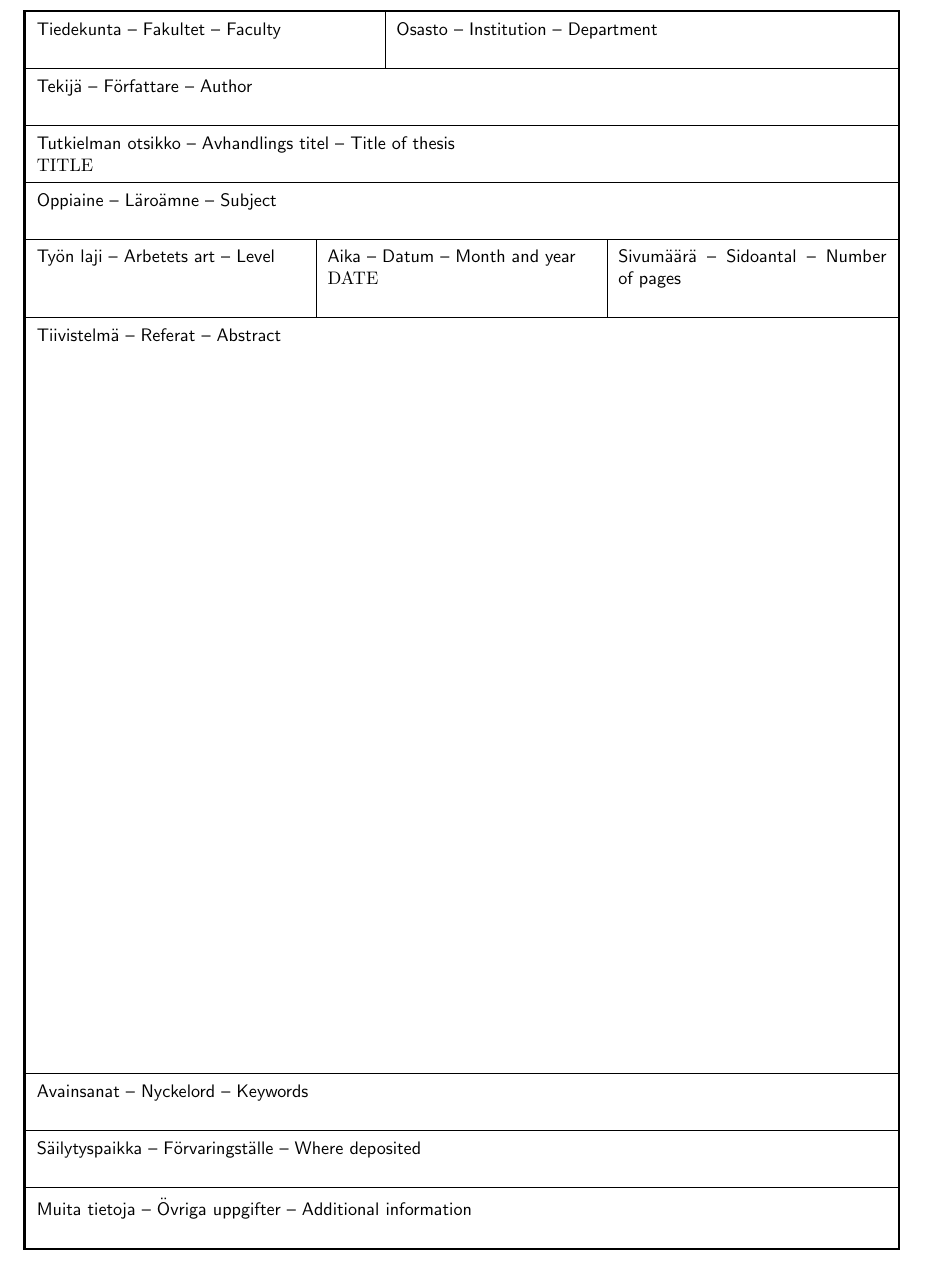
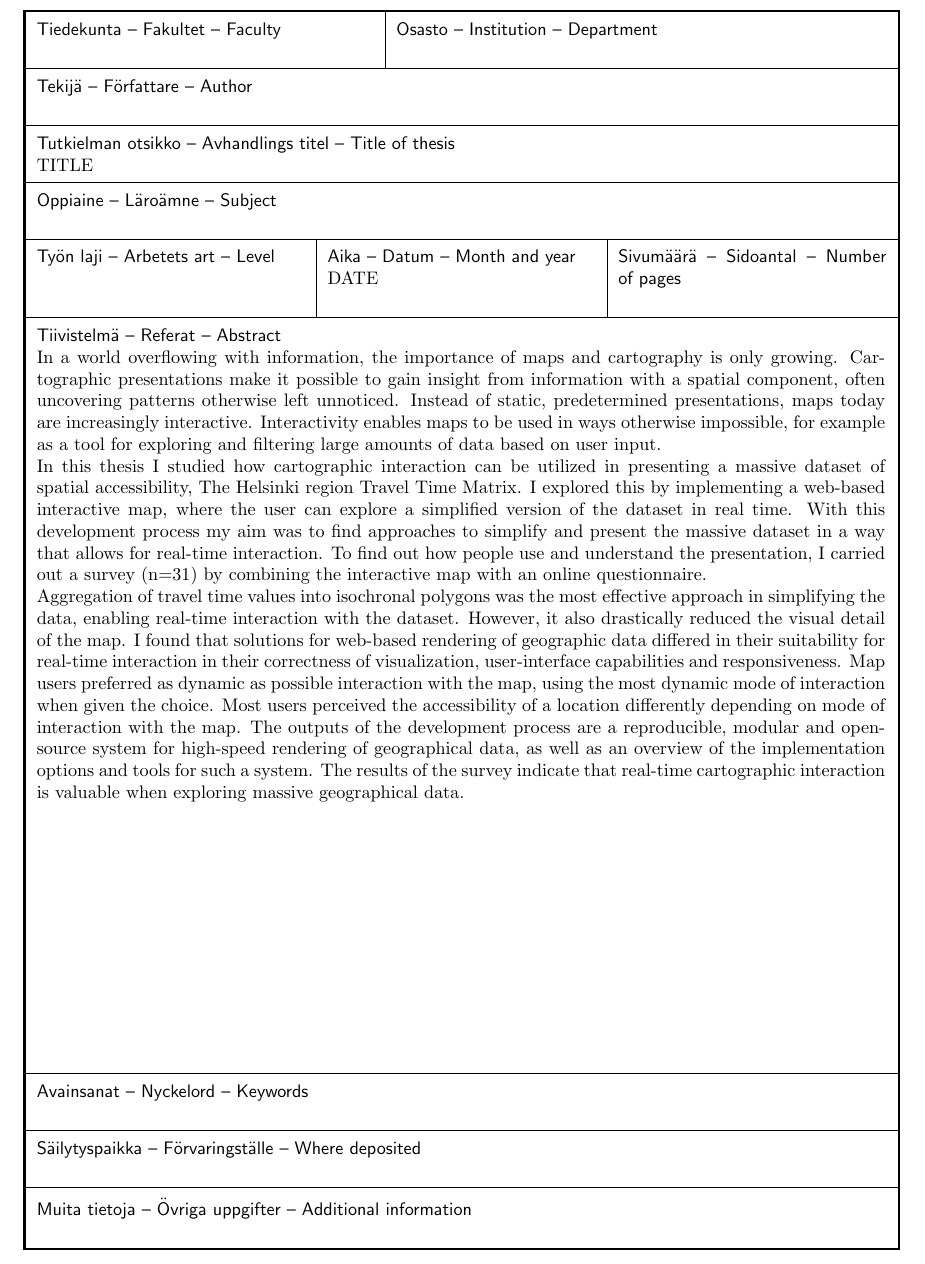
Before and after one commit to eemilhaa/thesis, a LaTeX thesis (thesis/main.tex, which reads thesis/sections/abstract.tex): part of page 2 of 48, cut so that both start at the same text. Compiled offline with pdfLaTeX.

Commit message:
somewhat functional abstract layout

```diff
--- a/thesis/sections/abstract.tex
+++ b/thesis/sections/abstract.tex
@@ -1,3 +1,44 @@
+\newcommand{\myabstract}{
+    In a world overflowing with information,
+    the importance of maps and cartography is only growing.
+    Cartographic presentations make it possible to gain insight from
+    information with a spatial component,
+    often uncovering patterns otherwise left unnoticed.
+    Instead of static, predetermined presentations,
+    maps today are increasingly interactive.
+    Interactivity enables maps to be used in ways otherwise impossible,
+    for example as a tool for exploring and filtering large amounts of data based on
+    user input.
+
+    In this thesis I studied how cartographic interaction can be utilized
+    in presenting a massive dataset of spatial accessibility,
+    The Helsinki region Travel Time Matrix.
+    I explored this by implementing a web-based interactive map,
+    where the user can explore a simplified version of the dataset in real time.
+    With this development process my aim was to find approaches to
+    simplify and present the massive dataset in a way that allows for real-time interaction.
+    To find out how people use and understand the presentation,
+    I carried out a survey (n=31) by
+    combining the interactive map with an online questionnaire.
+
+    Aggregation of travel time values into isochronal polygons
+    was the most effective approach in simplifying the data,
+    enabling real-time interaction with the dataset.
+    However, it also drastically reduced the visual detail of the map.
+    I found that solutions for web-based rendering of geographic data
+    differed in their suitability for real-time interaction in their
+    correctness of visualization, user-interface capabilities and responsiveness.
+    Map users preferred as dynamic as possible interaction with the map,
+    using the most dynamic mode of interaction when given the choice.
+    Most users perceived the accessibility of a location
+    differently depending on mode of interaction with the map.
+    The outputs of the development process are a reproducible, modular and
+    open-source system for high-speed rendering of geographical data,
+    as well as an overview of the implementation options and tools for such a system.
+    The results of the survey indicate that real-time cartographic interaction
+    is valuable when exploring massive geographical data.
+}
+
 \thispagestyle{empty}
 \begin{spacing}{1}
     \footnotesize
@@ -17,7 +58,7 @@
         \multicolumn{2}{>{\hsize=\dimexpr2\hsize + 2\tabcolsep\relax} S{X}|} {\textsf{Aika -- Datum -- Month and year}\newline DATE} & %
         \multicolumn{2}{>{\hsize=\dimexpr2\hsize + 2\tabcolsep\relax} S{X}?} {\textsf{Sivumäärä --  Sidoantal -- Number of pages}\newline} \TBstrut \\
         \hline
-        \multicolumn{6}{?>{\hsize=\dimexpr6\hsize+10\tabcolsep\relax} S{X}?} {\textsf{Tiivistelmä -- Referat -- Abstract}} \\ [400pt]
+        \multicolumn{6}{?>{\hsize=\dimexpr6\hsize+10\tabcolsep\relax} S{X}?} {\textsf{Tiivistelmä -- Referat -- Abstract}\newline \myabstract} \\ [400pt]
         \hline
         \multicolumn{6}{?>{\hsize=\dimexpr6\hsize+10\tabcolsep\relax} S{X}?}{\textsf{Avainsanat -- Nyckelord -- Keywords}\newline} \TBstrut \\
         \hline
```
Also changed, not shown: thesis/main.tex (+1 -1 lines), thesis/sections/abstract.tex (39 more changed lines).
